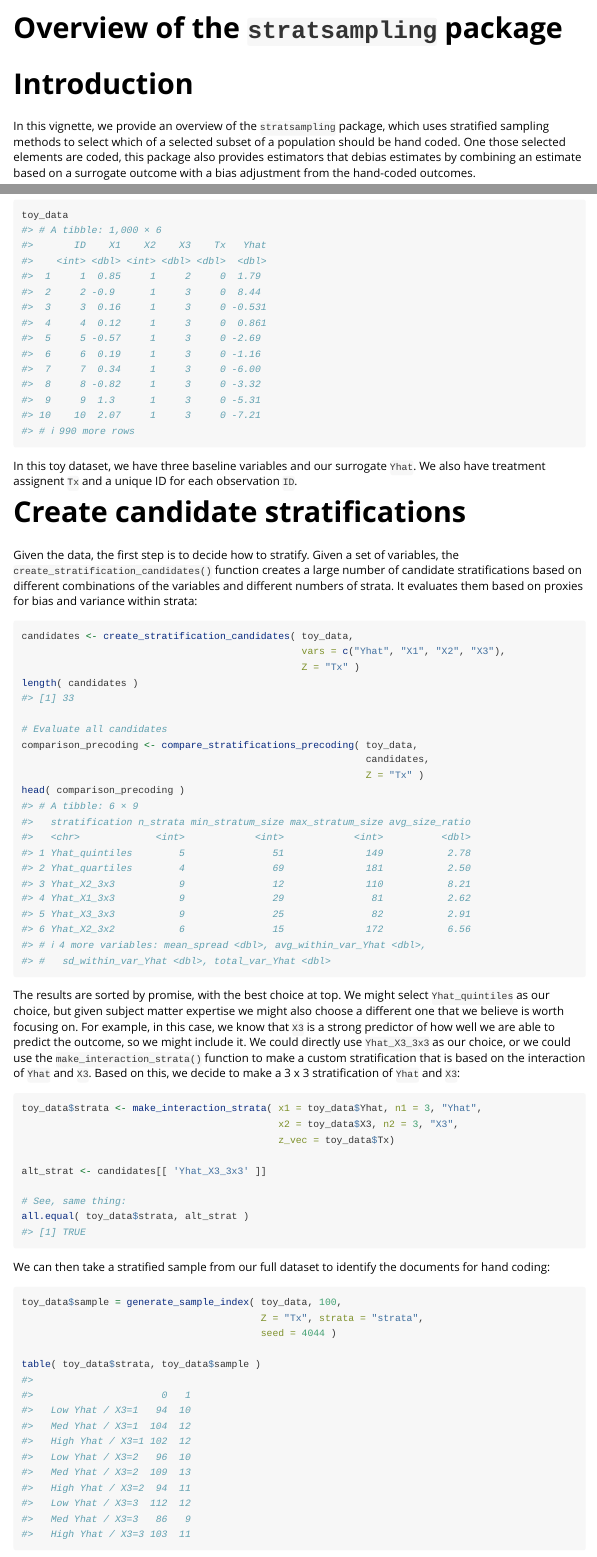
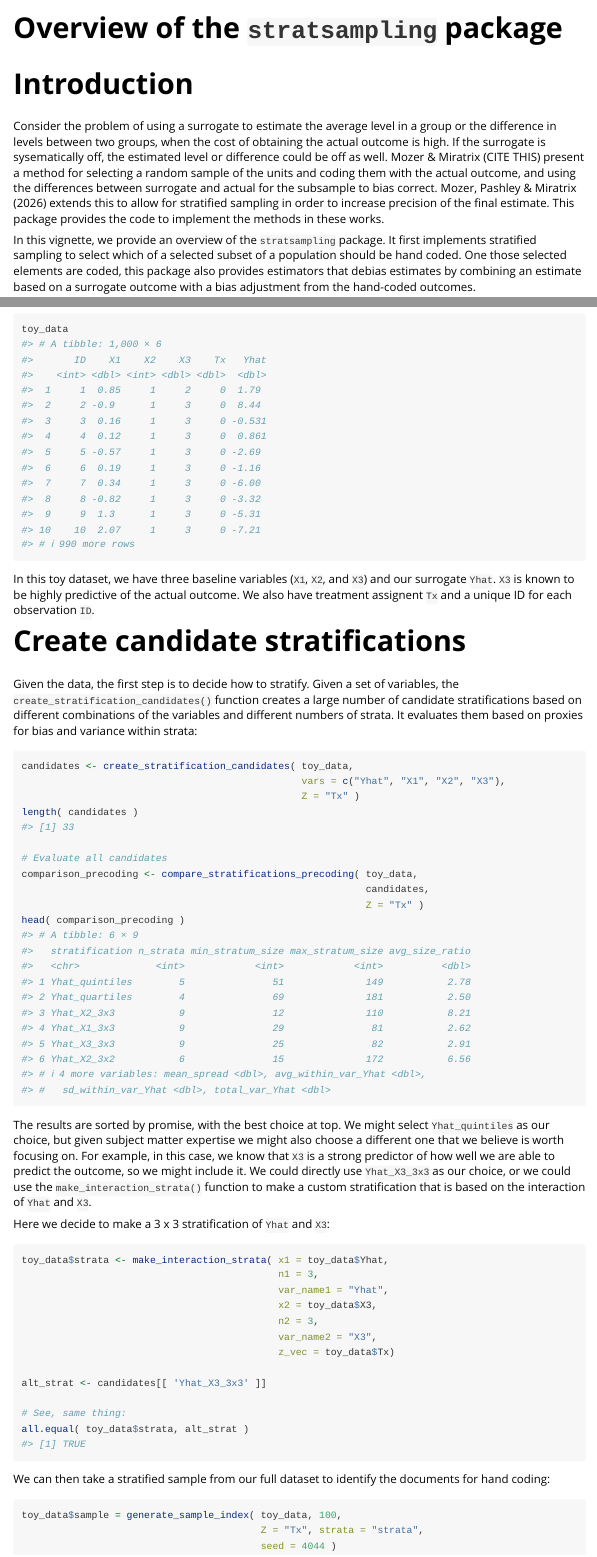
Before and after one commit to lmiratrix/stratsampling, an R Markdown document (vignettes/package_overview.Rmd): the page in a window 1100 px wide, from its top, and a second part further down, joined at a grey line. Rendered offline with R 4.5, knitr and Pandoc, with nearby package versions.

Commit message:
editing vignette

````diff
--- a/vignettes/package_overview.Rmd
+++ b/vignettes/package_overview.Rmd
@@ -27,6 +27,13 @@
 
 # Introduction
 
-In this vignette, we provide an overview of the `stratsampling` package, which uses stratified sampling methods to select which of a selected subset of a population should be hand coded.
+Consider the problem of using a surrogate to estimate the average level in a group or the difference in levels between two groups, when the cost of obtaining the actual outcome is high.
+If the surrogate is sysematically off, the estimated level or difference could be off as well.
+Mozer & Miratrix (CITE THIS) present a method for selecting a random sample of the units and coding them with the actual outcome, and using the differences between surrogate and actual for the subsample to bias correct.
+Mozer, Pashley & Miratrix (2026) extends this to allow for stratified sampling in order to increase precision of the final estimate.
+This package provides the code to implement the methods in these works.
+
+In this vignette, we provide an overview of the `stratsampling` package.
+It first implements stratified sampling to select which of a selected subset of a population should be hand coded.
 One those selected elements are coded, this package also provides estimators that debias estimates by combining an estimate based on a surrogate outcome with a bias adjustment from the hand-coded outcomes.
 
@@ -45,7 +52,9 @@
 toy_data
 ```
 
-In this toy dataset, we have three baseline variables and our surrogate `Yhat`.  We also have treatment assignent `Tx` and a unique ID for each observation `ID`.
+In this toy dataset, we have three baseline variables (`X1`, `X2`, and `X3`) and our surrogate `Yhat`.
+`X3` is known to be highly predictive of the actual outcome.
+We also have treatment assignent `Tx` and a unique ID for each observation `ID`.
 
 
 # Create candidate stratifications
@@ -71,11 +80,16 @@
 We might select `Yhat_quintiles` as our choice, but given subject matter expertise we might also choose a different one that we believe is worth focusing on.
 For example, in this case, we know that `X3` is a strong predictor of how well we are able to predict the outcome, so we might include it.
 We could directly use `Yhat_X3_3x3` as our choice, or we could use the `make_interaction_strata()` function to make a custom stratification that is based on the interaction of `Yhat` and `X3`.
-Based on this, we decide to make a 3 x 3 stratification of `Yhat` and `X3`:
+
+Here we decide to make a 3 x 3 stratification of `Yhat` and `X3`:
 
 ```{r}
-toy_data$strata <- make_interaction_strata( x1 = toy_data$Yhat, n1 = 3, "Yhat",
-                                            x2 = toy_data$X3, n2 = 3, "X3",
+toy_data$strata <- make_interaction_strata( x1 = toy_data$Yhat,
+                                            n1 = 3,
+                                            var_name1 = "Yhat",
+                                            x2 = toy_data$X3,
+                                            n2 = 3,
+                                            var_name2 = "X3",
                                             z_vec = toy_data$Tx)
 
 alt_strat <- candidates[[ 'Yhat_X3_3x3' ]]
````
Also changed, not shown: vignettes/package_overview.Rmd (6 more changed lines).
